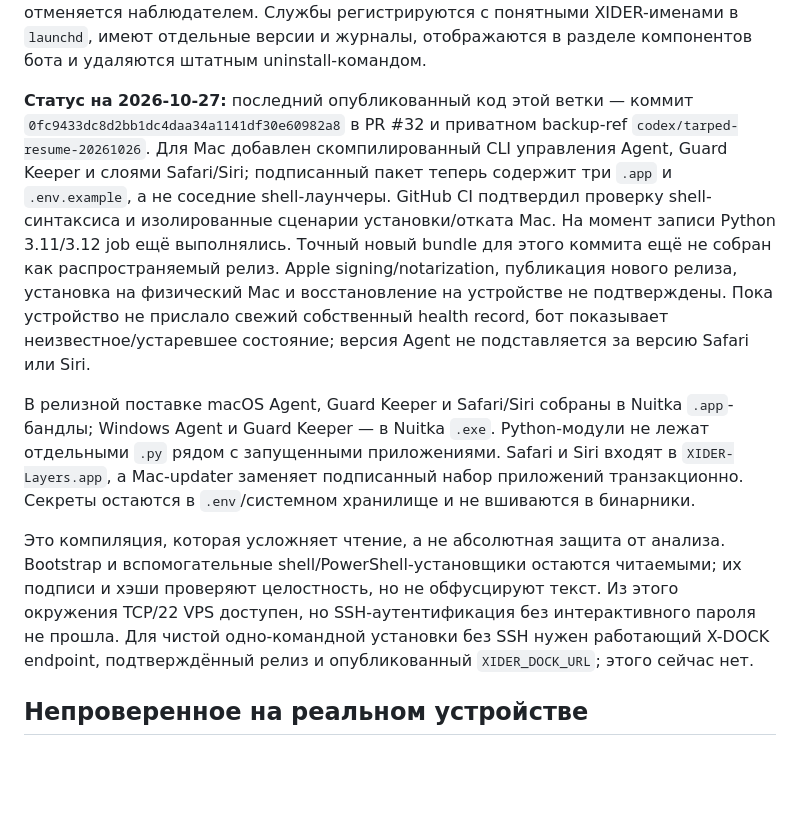
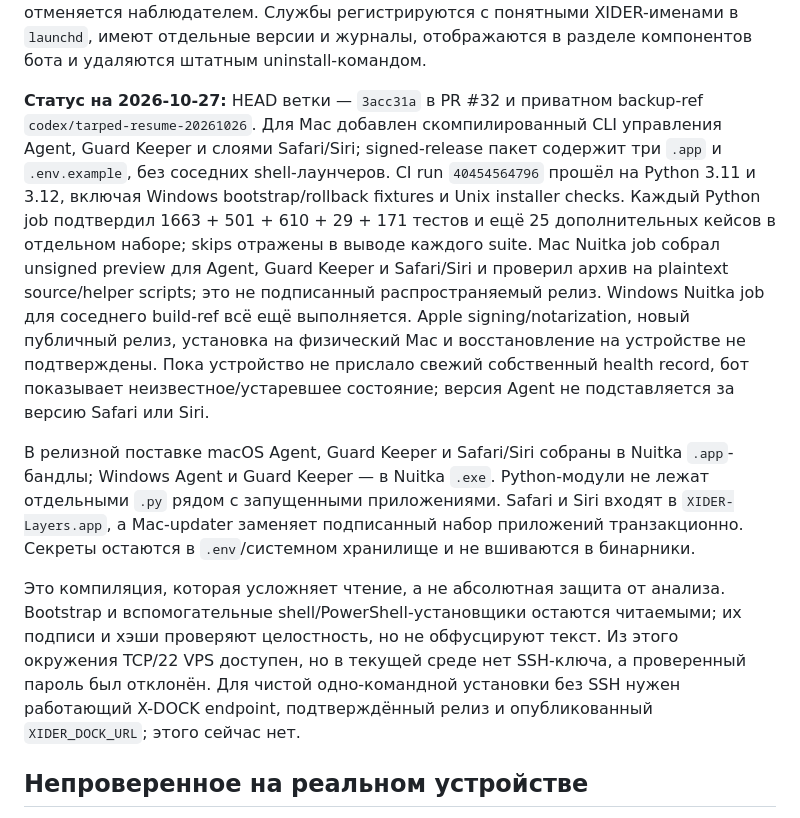
Before and after one commit to invinby/XIDER, a Markdown page: docs/MAC-REMOTE-UPDATES.md, the part around the change. GitHub-like rendering; blank space fills up the shorter version.

Commit message:
docs(mac): record current CI and release gates

```diff
--- a/docs/MAC-REMOTE-UPDATES.md
+++ b/docs/MAC-REMOTE-UPDATES.md
@@ -94,15 +94,18 @@ Guard Keeper. Перед запуском любого нижнего уровн
 отдельные версии и журналы, отображаются в разделе компонентов бота и удаляются
 штатным uninstall-командом.
 
-**Статус на 2026-10-27:** последний опубликованный код этой ветки — коммит
-`0fc9433dc8d2bb1dc4daa34a1141df30e60982a8` в PR #32 и приватном backup-ref
+**Статус на 2026-10-27:** HEAD ветки — `3acc31a` в PR #32 и приватном backup-ref
 `codex/tarped-resume-20261026`. Для Mac добавлен скомпилированный CLI управления
-Agent, Guard Keeper и слоями Safari/Siri; подписанный пакет теперь содержит три
-`.app` и `.env.example`, а не соседние shell-лаунчеры. GitHub CI подтвердил
-проверку shell-синтаксиса и изолированные сценарии установки/отката Mac. На момент
-записи Python 3.11/3.12 job ещё выполнялись. Точный новый bundle для этого коммита
-ещё не собран как распространяемый релиз. Apple signing/notarization, публикация
-нового релиза, установка на физический Mac и восстановление на устройстве не
+Agent, Guard Keeper и слоями Safari/Siri; signed-release пакет содержит три `.app`
+и `.env.example`, без соседних shell-лаунчеров. CI run `40454564796` прошёл на
+Python 3.11 и 3.12, включая Windows bootstrap/rollback fixtures и Unix installer
+checks. Каждый Python job подтвердил 1663 + 501 + 610 + 29 + 171 тестов и ещё
+25 дополнительных кейсов в отдельном наборе; skips отражены в выводе каждого
+suite. Mac Nuitka job собрал unsigned preview
+для Agent, Guard Keeper и Safari/Siri и проверил архив на plaintext source/helper
+scripts; это не подписанный распространяемый релиз. Windows Nuitka job для
+соседнего build-ref всё ещё выполняется. Apple signing/notarization, новый
+публичный релиз, установка на физический Mac и восстановление на устройстве не
 подтверждены. Пока устройство не прислало свежий собственный health record, бот
 показывает неизвестное/устаревшее состояние; версия Agent не подставляется за
 версию Safari или Siri.
@@ -117,9 +120,9 @@ Agent, Guard Keeper и слоями Safari/Siri; подписанный паке
 Это компиляция, которая усложняет чтение, а не абсолютная защита от анализа.
 Bootstrap и вспомогательные shell/PowerShell-установщики остаются читаемыми; их
 подписи и хэши проверяют целостность, но не обфусцируют текст. Из этого окружения
-TCP/22 VPS доступен, но SSH-аутентификация без интерактивного пароля не прошла.
-Для чистой одно-командной установки без SSH нужен работающий X-DOCK endpoint,
-подтверждённый релиз и опубликованный `XIDER_DOCK_URL`; этого сейчас нет.
+TCP/22 VPS доступен, но в текущей среде нет SSH-ключа, а проверенный пароль был
+отклонён. Для чистой одно-командной установки без SSH нужен работающий X-DOCK
+endpoint, подтверждённый релиз и опубликованный `XIDER_DOCK_URL`; этого сейчас нет.
 
 ## Непроверенное на реальном устройстве
 
```
